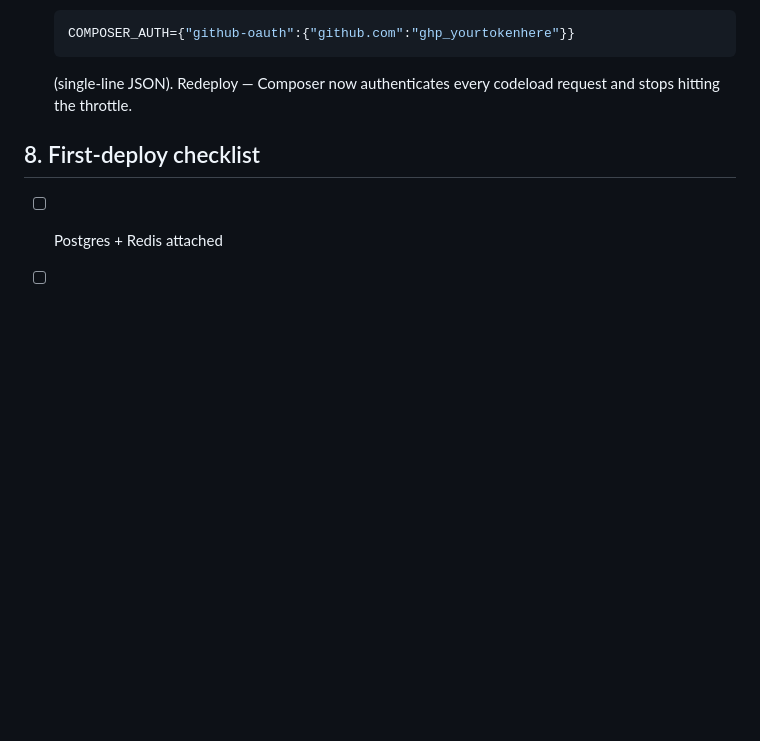
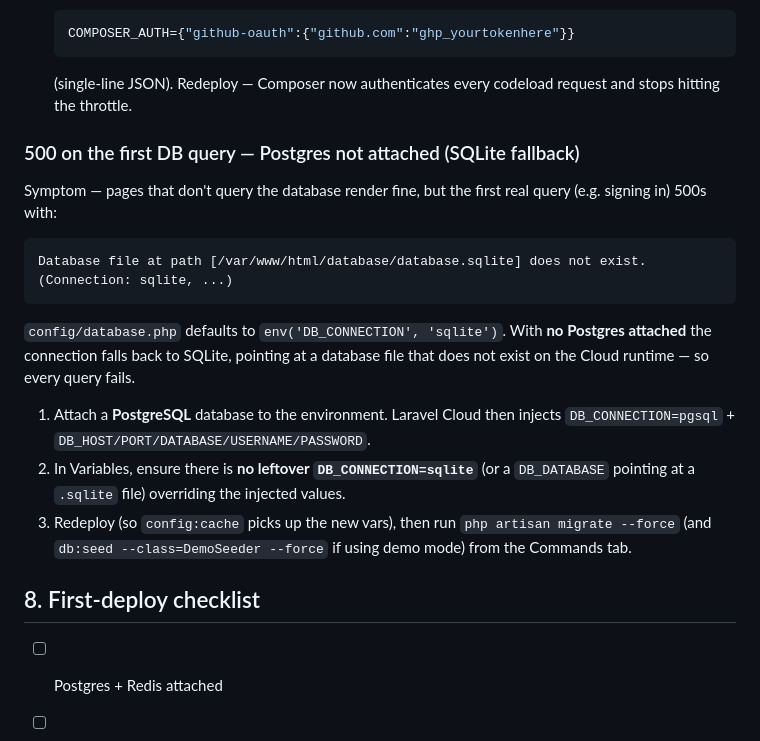
Before and after one commit to cloudflow247/reton, a Markdown page: docs/DEPLOY.md, the part around the change. GitHub-like rendering; blank space fills up the shorter version.

Commit message:
docs: troubleshoot SQLite-fallback 500 (Postgres not attached)
Document the database.sqlite-does-not-exist 500 caused by DB_CONNECTION
defaulting to sqlite when no Postgres is attached, and the fix.

Co-Authored-By: Claude Opus 4.8 (1M context) <noreply@anthropic.com>

````diff
--- a/docs/DEPLOY.md
+++ b/docs/DEPLOY.md
@@ -137,6 +137,28 @@ build runner — intermittent, so the build often reaches 70–90% first.
    (single-line JSON). Redeploy — Composer now authenticates every codeload
    request and stops hitting the throttle.
 
+### 500 on the first DB query — Postgres not attached (SQLite fallback)
+
+Symptom — pages that don't query the database render fine, but the first real
+query (e.g. signing in) 500s with:
+
+```
+Database file at path [/var/www/html/database/database.sqlite] does not exist.
+(Connection: sqlite, ...)
+```
+
+`config/database.php` defaults to `env('DB_CONNECTION', 'sqlite')`. With **no
+Postgres attached** the connection falls back to SQLite, pointing at a database
+file that does not exist on the Cloud runtime — so every query fails.
+
+1. Attach a **PostgreSQL** database to the environment. Laravel Cloud then
+   injects `DB_CONNECTION=pgsql` + `DB_HOST/PORT/DATABASE/USERNAME/PASSWORD`.
+2. In Variables, ensure there is **no leftover `DB_CONNECTION=sqlite`** (or a
+   `DB_DATABASE` pointing at a `.sqlite` file) overriding the injected values.
+3. Redeploy (so `config:cache` picks up the new vars), then run
+   `php artisan migrate --force` (and `db:seed --class=DemoSeeder --force` if
+   using demo mode) from the Commands tab.
+
 ## 8. First-deploy checklist
 
 - [ ] Postgres + Redis attached
````
